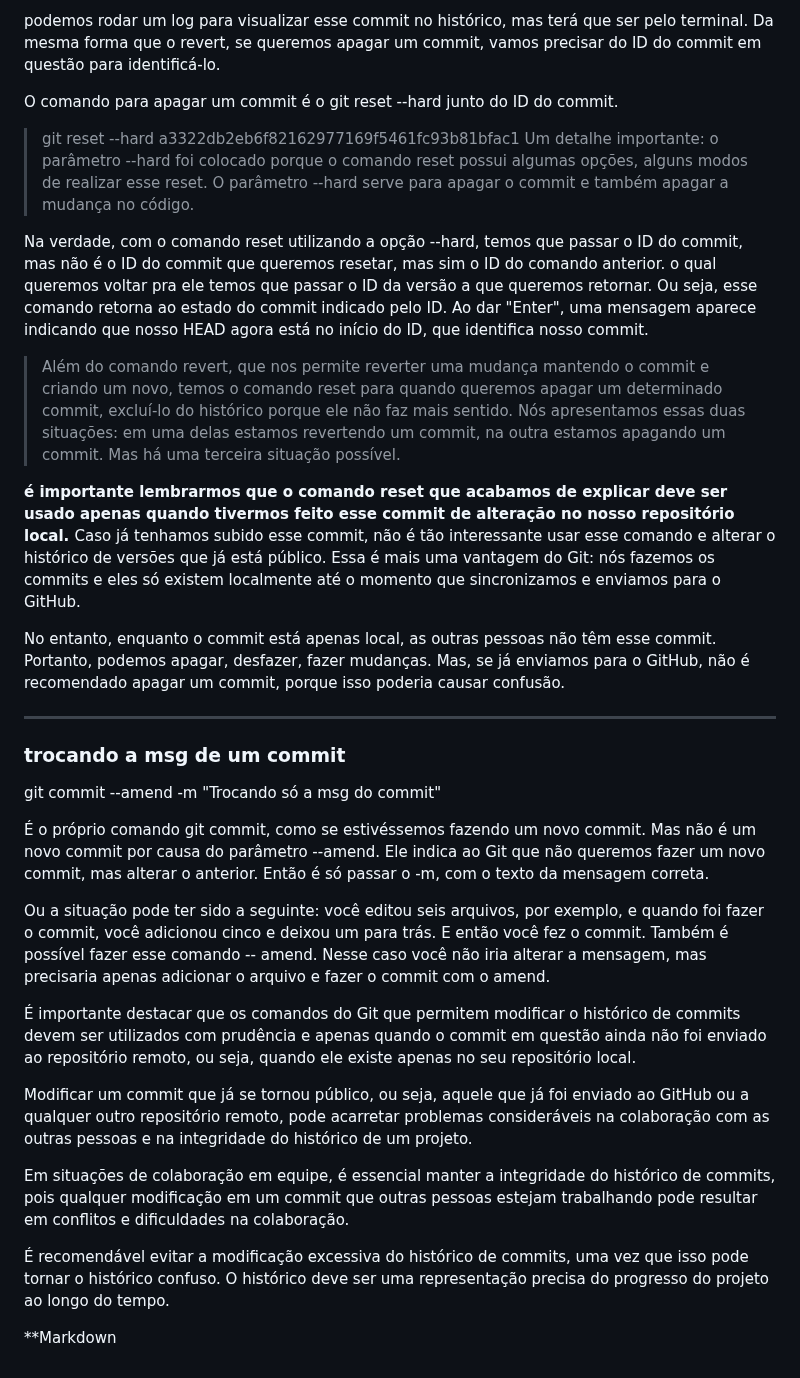
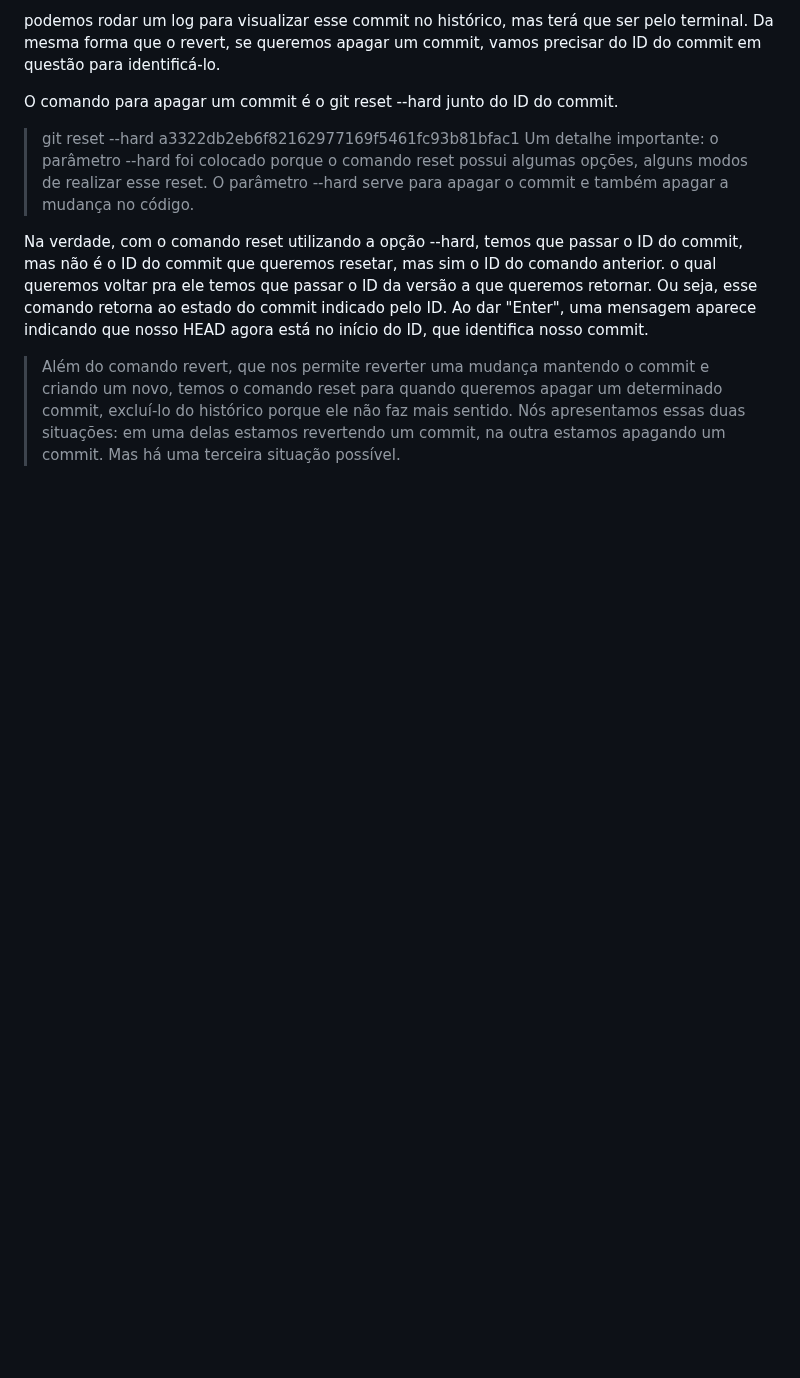
Before and after one commit to SinaraSSB/PlayVideo, a Markdown page: README.md, the part around the change. Rendered like a GitHub page; blank space fills up the shorter version.

Commit message:
Revert "nova Readme"
This reverts commit 96cc6db46251c47dac801fb91bb259db68a60ef5.

```diff
--- a/README.md
+++ b/README.md
@@ -468,41 +468,4 @@ que identifica nosso commit.
 > porque ele não faz mais sentido.
 > Nós apresentamos essas duas situações: em uma delas estamos revertendo um commit,
 > na outra estamos apagando um commit. Mas há uma terceira situação possível.
-
-<strong>é importante lembrarmos que o comando reset que acabamos de explicar deve ser usado apenas quando tivermos feito esse commit de alteração no nosso repositório local. </strong>
-  Caso já tenhamos subido esse commit, não é tão interessante usar esse comando e alterar o histórico de versões que já está público.
-  Essa é mais uma vantagem do Git: nós fazemos os commits e eles só existem localmente até o momento que sincronizamos e enviamos para o GitHub.
-
-  No entanto, enquanto o commit está apenas local, as outras pessoas não têm esse commit.
-  Portanto, podemos apagar, desfazer, fazer mudanças. Mas, se já enviamos para o GitHub,
-  não é recomendado apagar um commit, porque isso poderia causar confusão.
 </p>
-
-<hr>
-
-<h3> trocando a msg de um commit  </h3>
-<p>
-git commit --amend -m "Trocando só a msg do commit"
-
- É o próprio comando git commit, como se estivéssemos fazendo um novo commit.
- Mas não é um novo commit por causa do parâmetro --amend.
- Ele indica ao Git que não queremos fazer um novo commit, mas alterar o anterior.
- Então é só passar o -m, com o texto da mensagem correta.
-
-Ou a situação pode ter sido a seguinte: você editou seis arquivos, por exemplo,
-e quando foi fazer o commit, você adicionou cinco e deixou um para trás.
-E então você fez o commit. Também é possível fazer esse comando -- amend.
-Nesse caso você não iria alterar a mensagem,
-mas precisaria apenas adicionar o arquivo e fazer o commit com o amend.
-
-É importante destacar que os comandos do Git que permitem modificar o histórico de commits devem ser utilizados com prudência e apenas quando o commit em questão ainda não foi enviado ao repositório remoto, ou seja, quando ele existe apenas no seu repositório local.
-
-Modificar um commit que já se tornou público, ou seja, aquele que já foi enviado ao GitHub ou a qualquer outro repositório remoto, pode acarretar problemas consideráveis na colaboração com as outras pessoas e na integridade do histórico de um projeto.
-
-Em situações de colaboração em equipe, é essencial manter a integridade do histórico de commits, pois qualquer modificação em um commit que outras pessoas estejam trabalhando pode resultar em conflitos e dificuldades na colaboração.
-
-É recomendável evitar a modificação excessiva do histórico de commits, uma vez que isso pode tornar o histórico confuso. O histórico deve ser uma representação precisa do progresso do projeto ao longo do tempo.
-
-</p>
-
-**Markdown
```
